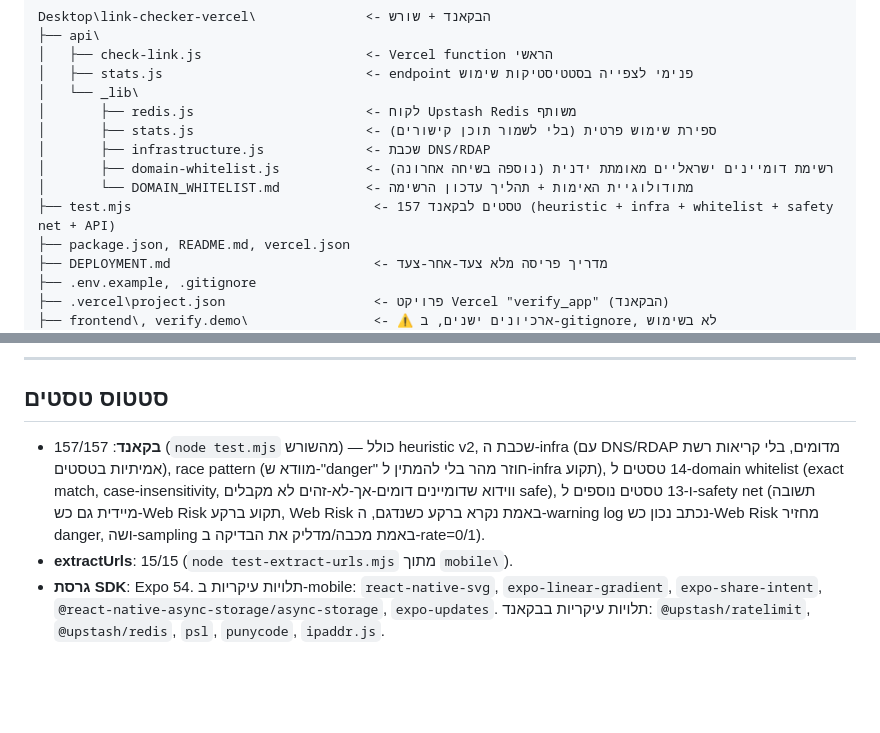
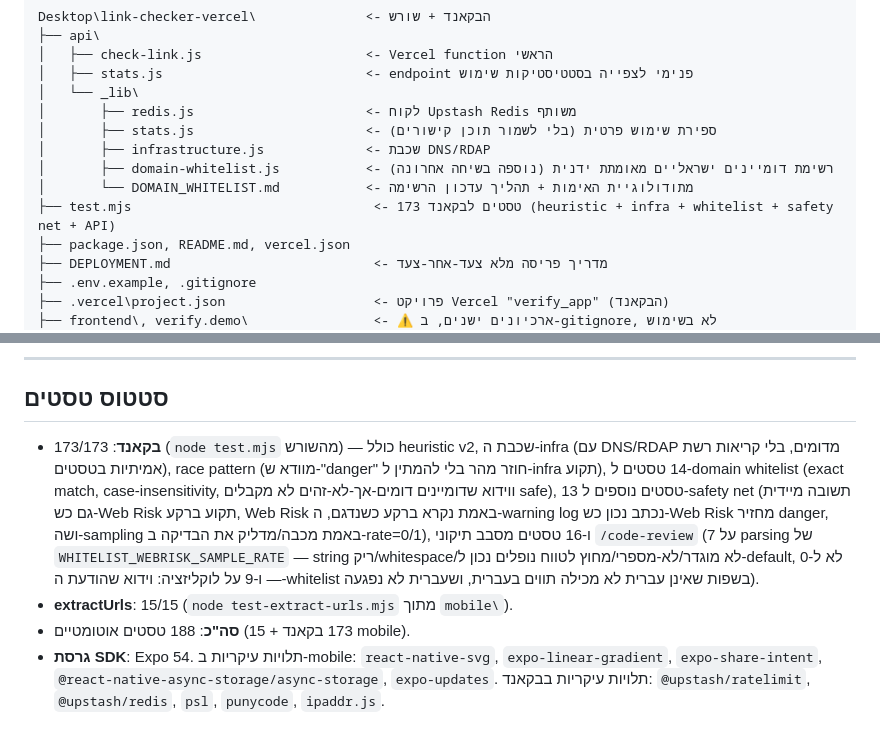
Before and after one commit to Ronpar19/Verify, a Markdown page: PROJECT-SUMMARY.md, 2 parts joined by grey strips. Rendered like a GitHub page; blank space fills up the shorter version.

Commit message:
docs: fix stale test counts after the code-review fix round
README.md said 172, PROJECT-SUMMARY.md's backend line said 157/157 --
both predate the three code-review fixes' 16 new tests. Verified by
actually running both suites rather than assuming: node test.mjs (173
passed) + mobile/test-extract-urls.mjs (15 passed) = 188 total.

Co-Authored-By: Claude Sonnet 5 <noreply@anthropic.com>
Claude-Session: https://claude.ai/code/session_01HahNM1UvC8sSrw1W6HjpJd

```diff
--- a/PROJECT-SUMMARY.md
+++ b/PROJECT-SUMMARY.md
@@ -66,7 +66,7 @@ Desktop\link-checker-vercel\              <- הבקאנד + שורש
 │       ├── infrastructure.js             <- שכבת DNS/RDAP
 │       ├── domain-whitelist.js           <- רשימת דומיינים ישראליים מאומתת ידנית (נוספה בשיחה אחרונה)
 │       └── DOMAIN_WHITELIST.md           <- מתודולוגיית האימות + תהליך עדכון הרשימה
-├── test.mjs                               <- 157 טסטים לבקאנד (heuristic + infra + whitelist + safety net + API)
+├── test.mjs                               <- 173 טסטים לבקאנד (heuristic + infra + whitelist + safety net + API)
 ├── package.json, README.md, vercel.json
 ├── DEPLOYMENT.md                          <- מדריך פריסה מלא צעד-אחר-צעד
 ├── .env.example, .gitignore
@@ -254,15 +254,20 @@ Desktop\link-checker-vercel\              <- הבקאנד + שורש
 ---
 
 ## סטטוס טסטים
-- **בקאנד**: 157/157 (`node test.mjs` מהשורש) — כולל heuristic v2,
+- **בקאנד**: 173/173 (`node test.mjs` מהשורש) — כולל heuristic v2,
   שכבת ה-infra (עם DNS/RDAP מדומים, בלי קריאות רשת אמיתיות בטסטים),
   race pattern (מוודא ש-"danger" חוזר מהר בלי להמתין ל-infra תקוע),
   14 טסטים ל-domain whitelist (exact match, case-insensitivity, ווידוא
-  שדומיינים דומים-אך-לא-זהים לא מקבלים safe), ו-13 טסטים נוספים
+  שדומיינים דומים-אך-לא-זהים לא מקבלים safe), 13 טסטים נוספים
   ל-safety net (תשובה מיידית גם כש-Web Risk תקוע ברקע, Web Risk באמת
   נקרא ברקע כשנדגם, ה-warning log נכתב נכון כש-Web Risk מחזיר danger,
-  ושה-sampling באמת מכבה/מדליק את הבדיקה ב-rate=0/1).
+  ושה-sampling באמת מכבה/מדליק את הבדיקה ב-rate=0/1), ו-16 טסטים
+  מסבב תיקוני `/code-review` (7 על parsing של `WHITELIST_WEBRISK_SAMPLE_RATE`
+  — string ריק/whitespace/לא מוגדר/לא-מספרי/מחוץ לטווח נופלים נכון
+  ל-default, לא ל-0 — ו-9 על לוקליזציה: וידוא שהודעת ה-whitelist
+  בשפות שאינן עברית לא מכילה תווים בעברית, ושעברית לא נפגעה).
 - **extractUrls**: 15/15 (`node test-extract-urls.mjs` מתוך `mobile\`).
+- **סה"כ**: 188 טסטים אוטומטיים (173 בקאנד + 15 mobile).
 - **גרסת SDK**: Expo 54. תלויות עיקריות ב-mobile:
   `react-native-svg`, `expo-linear-gradient`, `expo-share-intent`,
   `@react-native-async-storage/async-storage`, `expo-updates`.
```
Also changed, not shown: README.md (+1 -1 lines).
